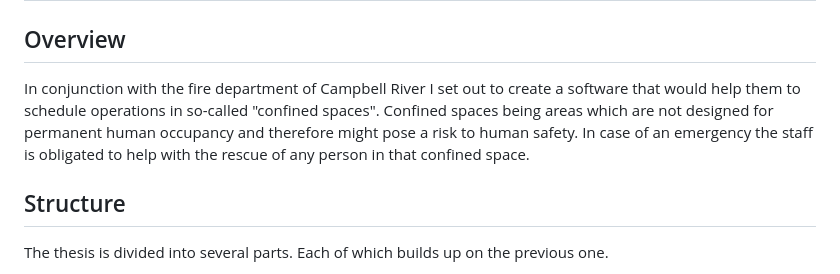
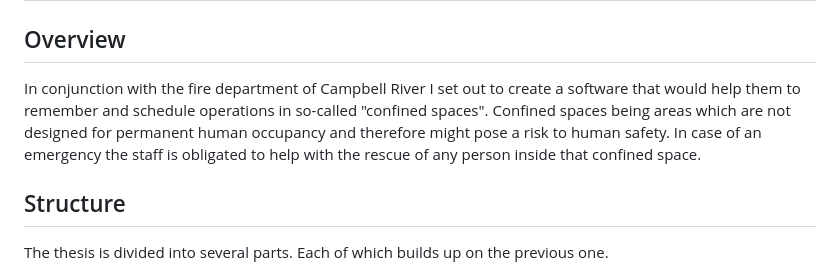
Before and after one commit to KuhlTime/bachelor-thesis, a Markdown page: content/01_introduction.md, the part around the change printed below. Rendered like a GitHub page.

```diff
--- a/content/01_introduction.md
+++ b/content/01_introduction.md
@@ -4,5 +4,5 @@
 
 ## Overview
 
-In conjunction with the fire department of Campbell River I set out to create a software that would help them to schedule operations in so-called "confined spaces". Confined spaces being areas which are not designed for permanent human occupancy and therefore might pose a risk to human safety. In case of an emergency the staff is obligated to help with the rescue of any person in that confined space.
+In conjunction with the fire department of Campbell River I set out to create a software that would help them to remember and schedule operations in so-called "confined spaces". Confined spaces being areas which are not designed for permanent human occupancy and therefore might pose a risk to human safety. In case of an emergency the staff is obligated to help with the rescue of any person inside that confined space.
 
```
Also changed, not shown: other parts of content/01_introduction.md (+0 -1 lines), content/images/map.png (added), 5 other files.
